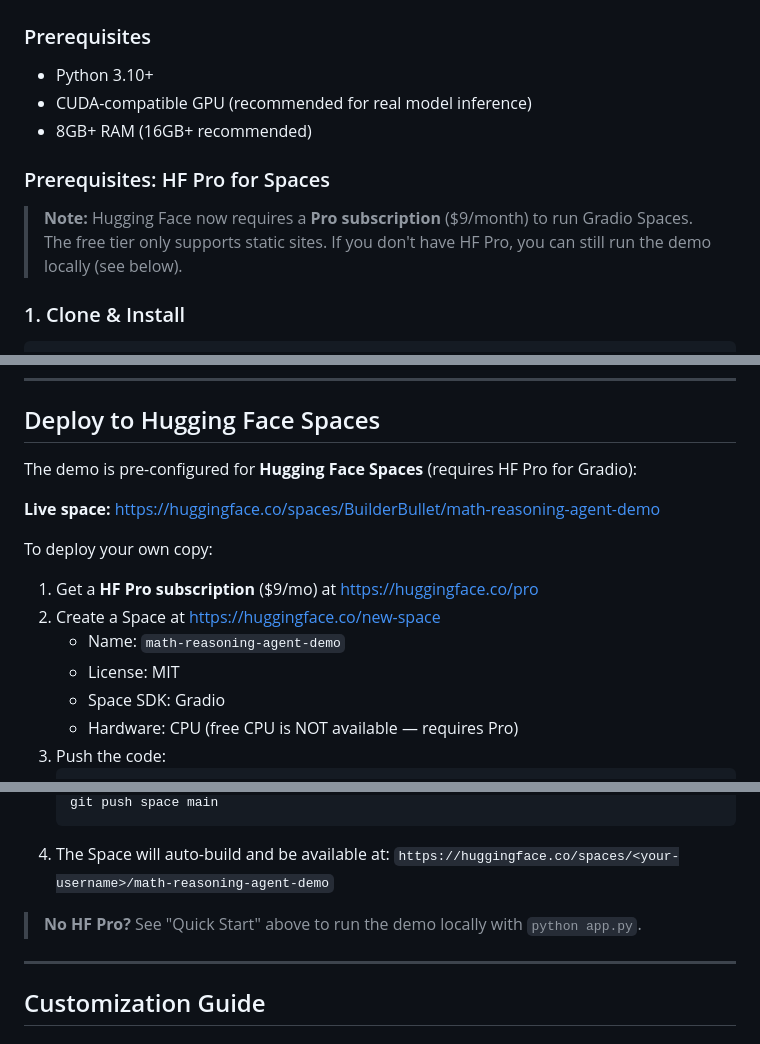
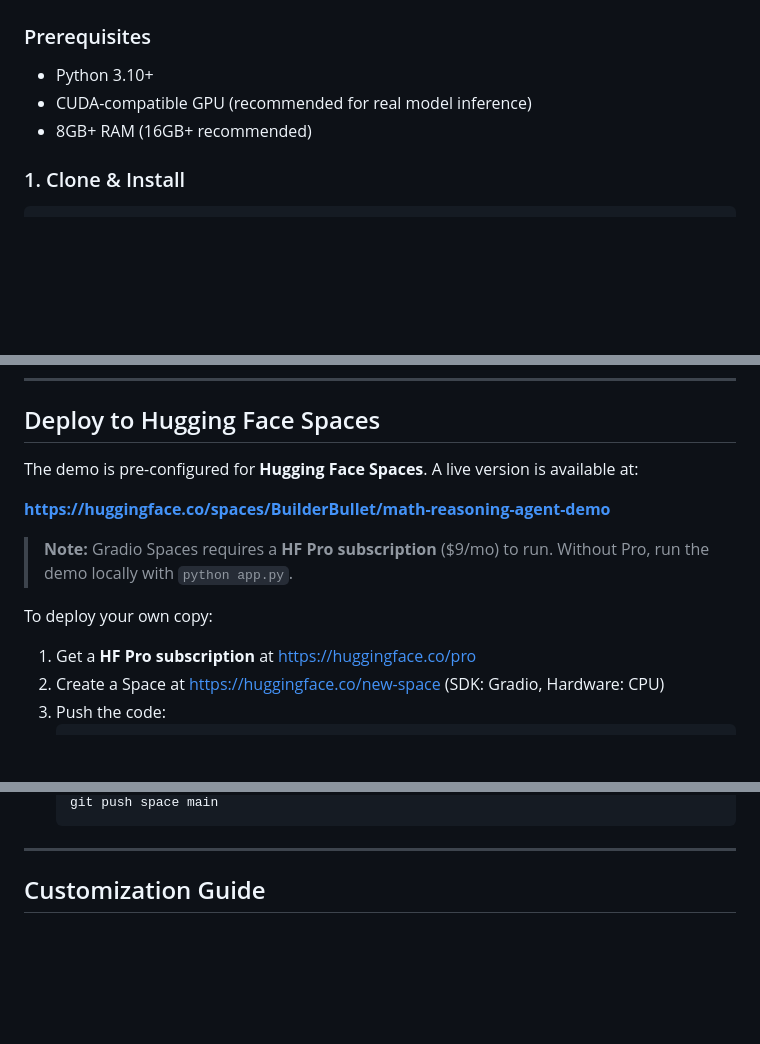
Before and after one commit to NullLabTests/math-reasoning-agent, a Markdown page: README.md, 3 parts joined by grey strips. GitHub-like rendering; blank space fills up the shorter version.

Commit message:
Polish README deploy section

````diff
--- a/README.md
+++ b/README.md
@@ -117,11 +117,6 @@ demos/math-reasoning-agent/
 - CUDA-compatible GPU (recommended for real model inference)
 - 8GB+ RAM (16GB+ recommended)
 
-### Prerequisites: HF Pro for Spaces
-
-> **Note:** Hugging Face now requires a **Pro subscription** ($9/month) to run Gradio Spaces.
-> The free tier only supports static sites. If you don't have HF Pro, you can still run the demo locally (see below).
-
 ### 1. Clone & Install
 
 ```bash
@@ -199,17 +194,16 @@ python scripts/post_training_eval.py --baseline PrimeIntellect/Qwen3-0.6B-Base -
 
 ## Deploy to Hugging Face Spaces
 
-The demo is pre-configured for **Hugging Face Spaces** (requires HF Pro for Gradio):
+The demo is pre-configured for **Hugging Face Spaces**. A live version is available at:
 
-**Live space:** https://huggingface.co/spaces/BuilderBullet/math-reasoning-agent-demo
+**https://huggingface.co/spaces/BuilderBullet/math-reasoning-agent-demo**
+
+> **Note:** Gradio Spaces requires a **HF Pro subscription** ($9/mo) to run.
+> Without Pro, run the demo locally with `python app.py`.
 
 To deploy your own copy:
 
-1. Get a **HF Pro subscription** ($9/mo) at https://huggingface.co/pro
-2. Create a Space at https://huggingface.co/new-space
-   - Name: `math-reasoning-agent-demo`
-   - License: MIT
-   - Space SDK: Gradio
-   - Hardware: CPU (free CPU is NOT available — requires Pro)
+1. Get a **HF Pro subscription** at https://huggingface.co/pro
+2. Create a Space at https://huggingface.co/new-space (SDK: Gradio, Hardware: CPU)
 3. Push the code:
    ```bash
@@ -217,9 +211,5 @@ To deploy your own copy:
    git push space main
    ```
-4. The Space will auto-build and be available at:
-   `https://huggingface.co/spaces/<your-username>/math-reasoning-agent-demo`
-
-> **No HF Pro?** See "Quick Start" above to run the demo locally with `python app.py`.
 
 ---
 
````
Also changed, not shown: other parts of README.md (+1 -1 lines).
